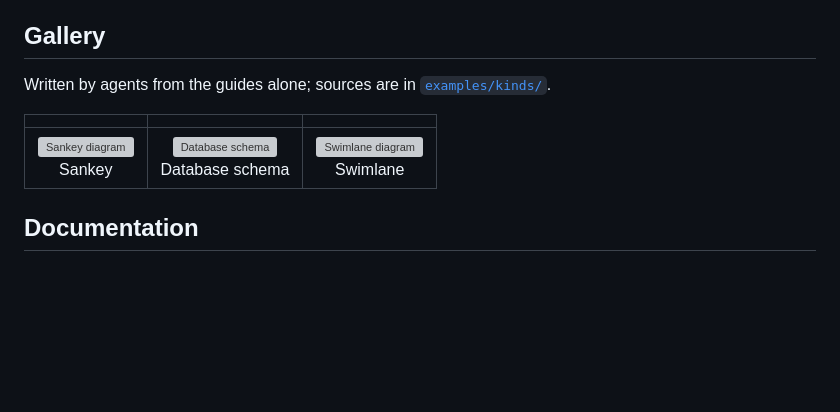
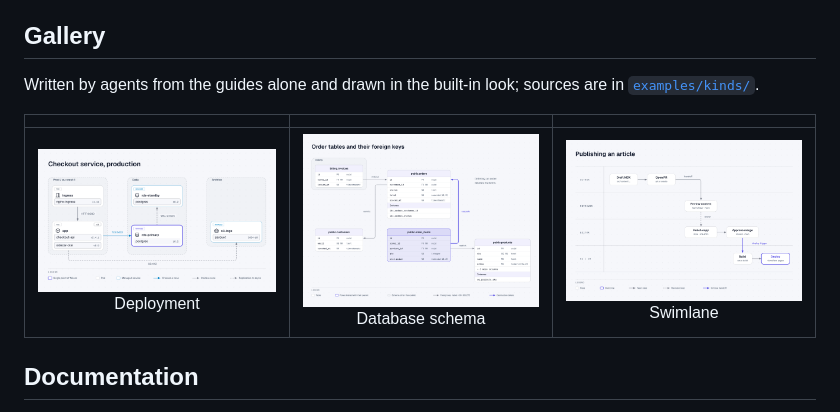
Before and after one commit to coccor/FastDraw, a Markdown page: README.md, the part around the change. Rendered like a GitHub page; pictures changed too: assets/gallery/db-schema.png (added), assets/gallery/deployment.png (added), assets/gallery/swimlane.png (added); blank space fills up the shorter version; grey boxes are pictures that could not be loaded.

Commit message:
Screenshots from the current version: re-rendered how-it-works, gallery in the built-in look, new editor screenshot

```diff
--- a/README.md
+++ b/README.md
@@ -71,11 +71,12 @@ shell can read the language from https://fastdraw.dev/llms.txt.
 
 ## Gallery
 
-Written by agents from the guides alone; sources are in [`examples/kinds/`](examples/kinds).
+Written by agents from the guides alone and drawn in the built-in look; sources are in
+[`examples/kinds/`](examples/kinds).
 
 | | | |
 |:---:|:---:|:---:|
-| <img src="compare/kinds/sankey.png" alt="Sankey diagram" width="260"><br>Sankey | <img src="compare/kinds/db-schema.png" alt="Database schema" width="260"><br>Database schema | <img src="compare/kinds/swimlane.png" alt="Swimlane diagram" width="260"><br>Swimlane |
+| <img src="assets/gallery/deployment.png" alt="Deployment diagram of a checkout service across three zones" width="260"><br>Deployment | <img src="assets/gallery/db-schema.png" alt="Database schema with four tables and their foreign keys" width="260"><br>Database schema | <img src="assets/gallery/swimlane.png" alt="Swimlane diagram of publishing an article across four roles" width="260"><br>Swimlane |
 
 ## Documentation
 
```
Also changed, not shown: CONTRIBUTING.md (+1 -1 lines), docs/editor.md (+1 -1 lines), assets/editor.png (added), assets/how-it-works.png, 1 other file.
